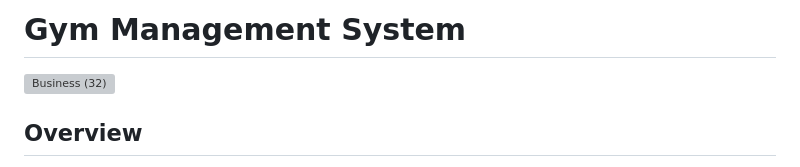
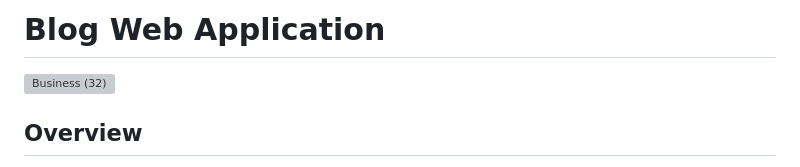
Before and after one commit to Makkkiiii/Blogly, a Markdown page: README.md, the part around the change. GitHub-like rendering; grey boxes are pictures that could not be loaded.

Commit message:
Modified

```diff
--- a/README.md
+++ b/README.md
@@ -1,4 +1,4 @@
-# Gym Management System
+# Blog Web Application
 
 ![Business (32)](https://github.com/user-attachments/assets/36c84798-7c9e-4a12-b18b-9690b16fd9ba)
 
```
